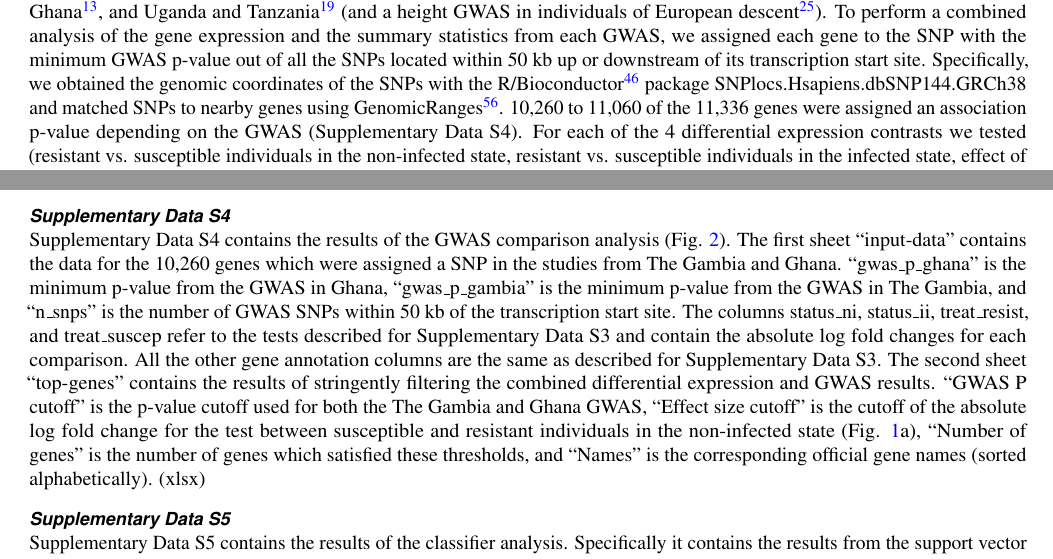
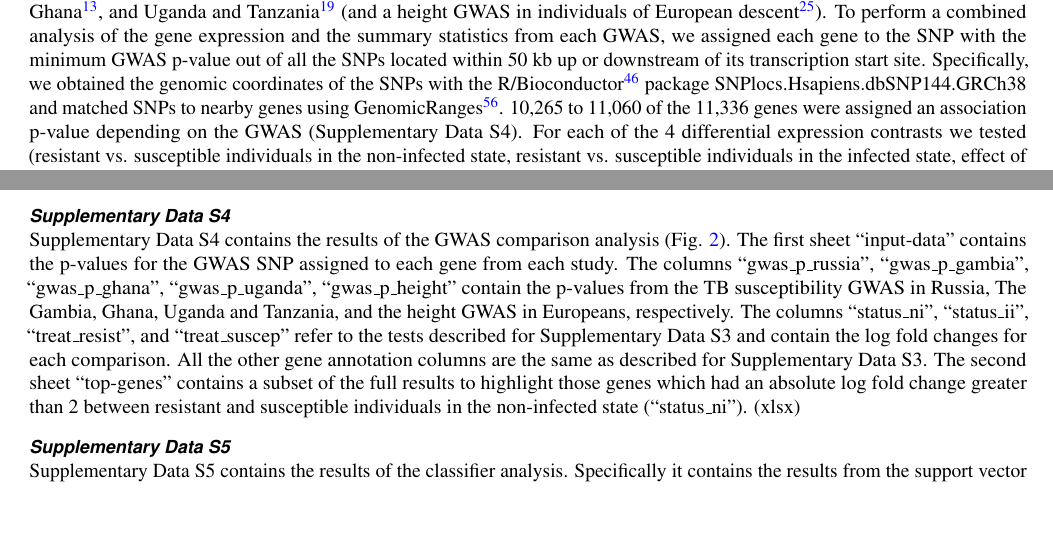
Before and after one commit to amirunpri2018/tb-suscept, a LaTeX paper (paper/tb-suscept.tex): two parts of pages 8 and 28 of 28, joined at a grey line, cut so that both start at the same text, the shorter picture padded with empty space. Compiled offline with pdfLaTeX.

Commit message:
Update text on supp data s4.

```diff
--- a/paper/tb-suscept.tex
+++ b/paper/tb-suscept.tex
@@ -620,7 +620,7 @@ located within 50 kb up or downstream of its transcription start site.
 Specifically, we obtained the genomic coordinates of the SNPs with the
 R/Bioconductor \cite{Huber2015} package
 SNPlocs.Hsapiens.dbSNP144.GRCh38 and matched SNPs to nearby genes
-using GenomicRanges \cite{Lawrence2013}. 10,260 to 11,060 of the
+using GenomicRanges \cite{Lawrence2013}. 10,265 to 11,060 of the
 11,336 genes were assigned an association p-value depending on the
 GWAS (Supplementary Data S4). For each of the 4 differential
 expression contrasts we tested (resistant vs. susceptible individuals
@@ -1148,23 +1148,19 @@ the corresponding name(s) of the GO term(s). (xlsx)
 
 Supplementary Data S4 contains the results of the GWAS comparison
 analysis (Fig. \ref{fig:gwas}). The first sheet “input-data” contains
-the data for the 10,260 genes which were assigned a SNP in the studies
-from The Gambia and Ghana. “gwas\_p\_ghana” is the minimum p-value
-from the GWAS in Ghana, “gwas\_p\_gambia” is the minimum p-value from
-the GWAS in The Gambia, and “n\_snps” is the number of GWAS SNPs
-within 50 kb of the transcription start site. The columns status\_ni,
-status\_ii, treat\_resist, and treat\_suscep refer to the tests
-described for Supplementary Data S3 and contain the absolute log fold
-changes for each comparison. All the other gene annotation columns are
-the same as described for Supplementary Data S3. The second sheet
-“top-genes” contains the results of stringently filtering the combined
-differential expression and GWAS results. “GWAS P cutoff” is the
-p-value cutoff used for both the The Gambia and Ghana GWAS, “Effect
-size cutoff” is the cutoff of the absolute log fold change for the
-test between susceptible and resistant individuals in the non-infected
-state (Fig. \ref{fig:limma}a), “Number of genes” is the number of
-genes which satisfied these thresholds, and “Names” is the
-corresponding official gene names (sorted alphabetically). (xlsx)
+the p-values for the GWAS SNP assigned to each gene from each study.
+The columns “gwas\_p\_russia”, “gwas\_p\_gambia”, “gwas\_p\_ghana”,
+“gwas\_p\_uganda”, “gwas\_p\_height” contain the p-values from the TB
+susceptibility GWAS in Russia, The Gambia, Ghana, Uganda and Tanzania,
+and the height GWAS in Europeans, respectively. The columns
+“status\_ni”, “status\_ii”, “treat\_resist”, and “treat\_suscep” refer
+to the tests described for Supplementary Data S3 and contain the log
+fold changes for each comparison. All the other gene annotation
+columns are the same as described for Supplementary Data S3. The
+second sheet “top-genes” contains a subset of the full results to
+highlight those genes which had an absolute log fold change greater
+than 2 between resistant and susceptible individuals in the
+non-infected state (“status\_ni”). (xlsx)
 \subsubsection*{Supplementary Data S5}
 
 Supplementary Data S5 contains the results of the classifier analysis.
```
